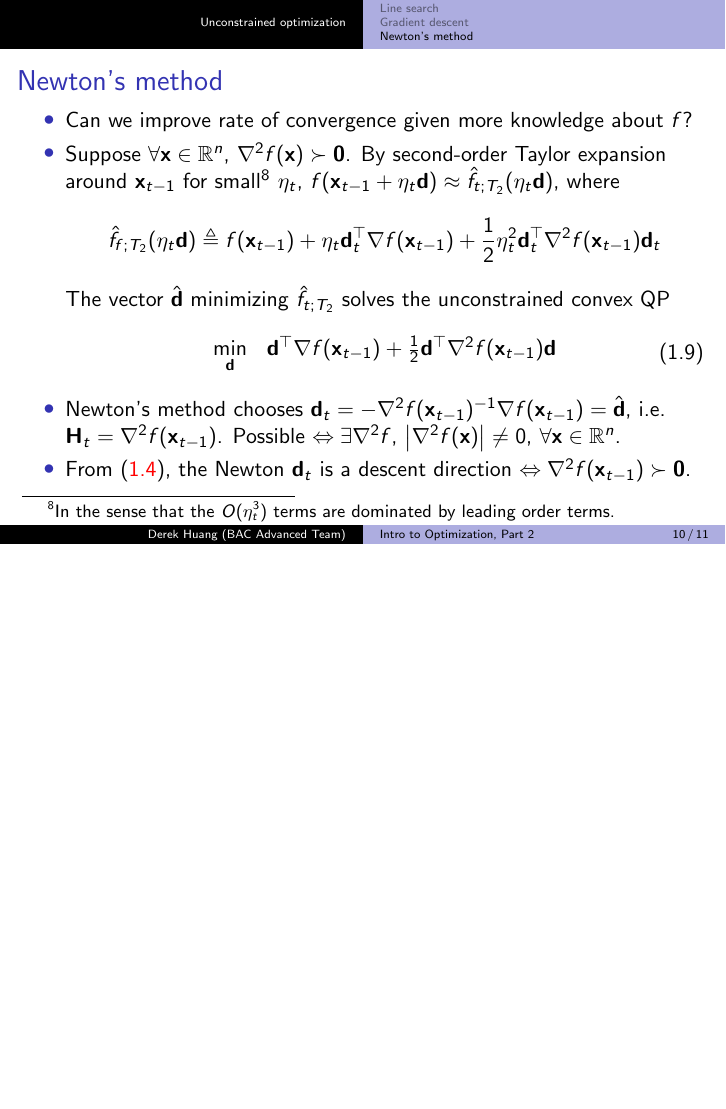
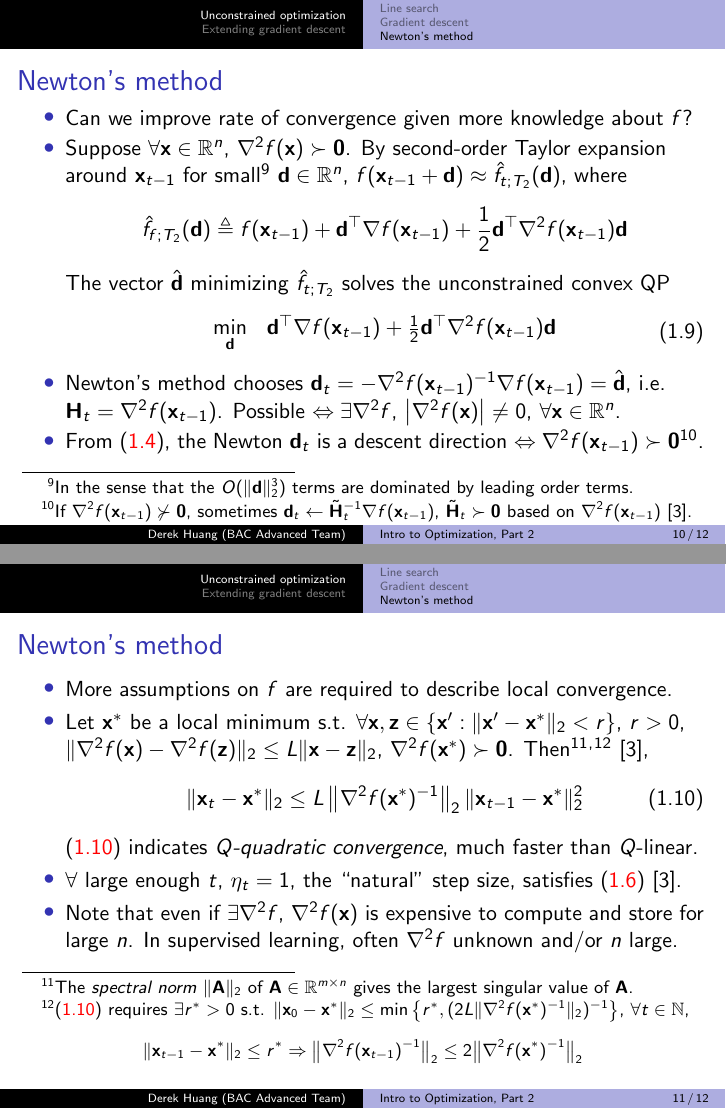
Before and after one commit to phetdam/bac-advanced-ml, LaTeX slides (lessons/lecture_07/lecture_07.tex): page 10 of 11 before the commit and pages 10 and 11 of 12 after it, the two joined at a grey line, the shorter picture padded with empty space. Compiled offline with pdfLaTeX.

Commit message:
lecture_07.tex: complete newton section + add footnotes on gradient descent convergence (uses exact line search) and what to do when hessian is not p.d. in newton's method

```diff
--- a/lessons/lecture_07/lecture_07.tex
+++ b/lessons/lecture_07/lecture_07.tex
@@ -371,15 +374,15 @@
         Suppose $ \forall \mathbf{x} \in \mathbb{R}^n $,
         $ \nabla^2f(\mathbf{x}) \succ \mathbf{0} $. By second-order Taylor
         expansion around $ \mathbf{x}_{t - 1} $ for small\footnote{
-            In the sense that the $ O(\eta_t^3) $ terms are dominated by
-            leading order terms.
-        } $ \eta_t $, $ f(\mathbf{x}_{t - 1} + \eta_t\mathbf{d})
-        \approx \hat{f}_{t; T_2}(\eta_t\mathbf{d}) $, where
+            In the sense that the $ O(\Vert\mathbf{d}\Vert_2^3) $ terms are
+            dominated by leading order terms.
+        } $ \mathbf{d} \in \mathbb{R}^n $, $ f(\mathbf{x}_{t - 1} +
+        \mathbf{d}) \approx \hat{f}_{t; T_2}(\mathbf{d}) $, where
         \begin{equation*}
-            \hat{f}_{f; T_2}(\eta_t\mathbf{d}) \triangleq
-                f(\mathbf{x}_{t - 1}) + \eta_t\mathbf{d}_t^\top
-                \nabla f(\mathbf{x}_{t - 1}) + \frac{1}{2}\eta_t^2
-                \mathbf{d}_t^\top\nabla^2f(\mathbf{x}_{t - 1})\mathbf{d}_t
+            \hat{f}_{f; T_2}(\mathbf{d}) \triangleq f(\mathbf{x}_{t - 1}) +
+                \mathbf{d}^\top\nabla f(\mathbf{x}_{t - 1}) +
+                \frac{1}{2}\mathbf{d}^\top
+                \nabla^2f(\mathbf{x}_{t - 1})\mathbf{d}
         \end{equation*}
         The vector $ \hat{\mathbf{d}} $ minimizing $ \hat{f}_{t; T_2} $ solves
         the unconstrained convex QP
@@ -400,22 +403,58 @@
         \exists\nabla^2f $, $ \left|\nabla^2f(\mathbf{x})\right| \ne 0 $,
         $ \forall \mathbf{x} \in \mathbb{R}^n $.
 
+
         \item
         From (\aref{eq:gen_descent_step}), the Newton $ \mathbf{d}_t $ is a
         descent direction $ \Leftrightarrow \nabla^2f(\mathbf{x}_{t - 1})
-        \succ \mathbf{0} $.
+        \succ \mathbf{0} $\footnote{
+            If $ \nabla^2 f(\mathbf{x}_{t - 1}) \not\succ \mathbf{0} $,
+            sometimes $ \mathbf{d}_t \leftarrow \tilde{\mathbf{H}}_t^{-1}\nabla f(\mathbf{x}_{t - 1}) $, $ \tilde{\mathbf{H}}_t \succ \mathbf{0} $ based on $ \nabla^2f(\mathbf{x}_{t - 1}) $ \cite{nocedal_opt}.
+        }.
     \end{itemize}
 
     % again, more spacing for footnote
+    \bigskip
+\end{frame}
+
+\begin{frame}{Newton's method}
+    \begin{itemize}
+        \item
+        More assumptions on $ f $ are required to describe local convergence.
+
+        \item
+        % we can't use footmisc for multiple footnotes because hyperref does
+        % not really place nice with footmisc. the quick and acceptably dirty
+        % method is to use \textsuperscript{,} between footnotes.
+        Let $ \mathbf{x}^* $ be a local minimum s.t. $ \forall \mathbf{x}, \mathbf{z} \in \{\mathbf{x}' : \Vert\mathbf{x}' - \mathbf{x}^*\Vert_2 < r\} $, $ r > 0 $, $ \Vert\nabla^2f(\mathbf{x}) - \nabla^2f(\mathbf{z})\Vert_2 \le L\Vert\mathbf{x} - \mathbf{z}\Vert_2 $, $ \nabla^2f(\mathbf{x}^*) \succ \mathbf{0} $. Then\footnote{
+            The \textit{spectral norm} $ \Vert\mathbf{A}\Vert_2 $ of $ \mathbf{A} \in \mathbb{R}^{m \times n} $ gives the largest singular value of $ \mathbf{A} $.
+        }\textsuperscript{,}\footnote{
+            (\aref{eq:newton_conv}) requires $ \exists r^* > 0 $ s.t. $ \Vert\mathbf{x}_0  - \mathbf{x}^*\Vert_2 \le \min\big\{r^*, (2L\Vert\nabla^2f(\mathbf{x}^*)^{-1}\Vert_2)^{-1}\big\} $, $ \forall t \in \mathbb{N} $,
+            \begin{equation*}
+                \Vert\mathbf{x}_{t - 1} - \mathbf{x}^*\Vert_2 \le r^* \Rightarrow \big\Vert\nabla^2f(\mathbf{x}_{t - 1})^{-1}\big\Vert_2 \le 2\big\Vert\nabla^2f(\mathbf{x}^*)^{-1}\big\Vert_2
+            \end{equation*}
+            % remove excess empty space
+            \vspace{-10 pt}
+        } \cite{nocedal_opt},
+        \begin{equation} \label{eq:newton_conv}
+            \Vert\mathbf{x}_t - \mathbf{x}^*\Vert_2 \le L\left\Vert\nabla^2f(\mathbf{x}^*)^{-1}\right\Vert_2\Vert\mathbf{x}_{t - 1} - \mathbf{x}^*\Vert_2^2
+        \end{equation}
+        (\aref{eq:newton_conv}) indicates $ Q $\textit{-quadratic convergence}, much faster than $ Q $-linear.
+
+        \item
+        $ \forall $ large enough $ t $, $ \eta_t = 1 $, the ``natural'' step size, satisfies (\aref{eq:armijo_rule}) \cite{nocedal_opt}.
+
+        \item
+        Note that even if $ \exists \nabla^2 f $, $ \nabla^2f(\mathbf{x}) $ is expensive to compute and store for large $ n $. In supervised learning, often $ \nabla^2 f $ unknown and/or $ n $ large.
+    \end{itemize}
+
+    % make non-footnote text aligned better
     \medskip
 \end{frame}
 
-%\begin{frame}{Newton's method}
-%    \begin{itemize}
-%        \item
-%
-%    \end{itemize}
-%\end{frame}
+\section{Extending gradient descent}
+
+\subsection{Proximal gradient descent}
 
 % BibTeX slide for references. should use either acm or ieeetr style
 \begin{frame}{References}
```
Also changed, not shown: lessons/lecture_07/lecture_07.tex (11 more changed lines).
